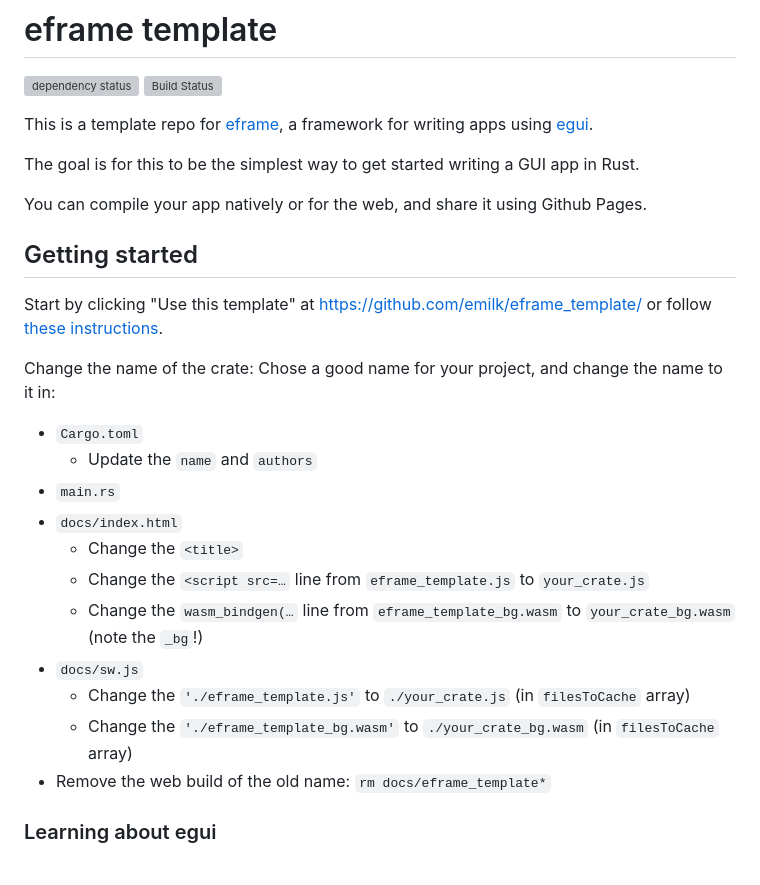
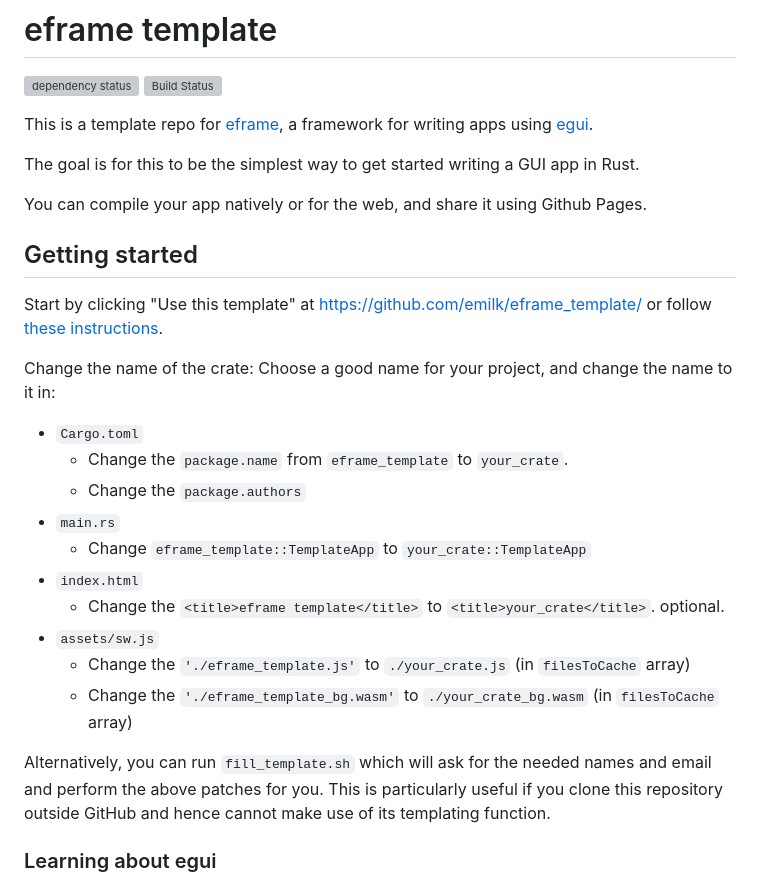
Before and after one commit to LokiMetaSmith/xehw, a Markdown page: README.md, the part around the change printed below. Drawn GitHub-style; grey boxes are pictures that could not be loaded.

```diff
--- a/README.md
+++ b/README.md
@@ -13,18 +13,20 @@ You can compile your app natively or for the web, and share it using Github Page
 
 Start by clicking "Use this template" at https://github.com/emilk/eframe_template/ or follow [these instructions](https://docs.github.com/en/free-pro-team@latest/github/creating-cloning-and-archiving-repositories/creating-a-repository-from-a-template).
 
-Change the name of the crate: Chose a good name for your project, and change the name to it in:
+Change the name of the crate: Choose a good name for your project, and change the name to it in:
 * `Cargo.toml`
-    * Update the `name` and `authors`
+    * Change the `package.name` from `eframe_template` to `your_crate`.
+    * Change the `package.authors`
 * `main.rs`
-* `docs/index.html`
-    * Change the `<title>`
-    * Change the `<script src=…` line from `eframe_template.js` to `your_crate.js`
-    * Change the `wasm_bindgen(…` line from `eframe_template_bg.wasm` to `your_crate_bg.wasm` (note the `_bg`!)
-* `docs/sw.js`
-    * Change the `'./eframe_template.js'` to `./your_crate.js` (in `filesToCache` array)
-    * Change the `'./eframe_template_bg.wasm'` to `./your_crate_bg.wasm` (in `filesToCache` array)
-* Remove the web build of the old name: `rm docs/eframe_template*`
+    * Change `eframe_template::TemplateApp` to `your_crate::TemplateApp`
+* `index.html`
+    * Change the `<title>eframe template</title>` to `<title>your_crate</title>`. optional.
+* `assets/sw.js`
+  * Change the `'./eframe_template.js'` to `./your_crate.js` (in `filesToCache` array)
+  * Change the `'./eframe_template_bg.wasm'` to `./your_crate_bg.wasm` (in `filesToCache` array)
+
+Alternatively, you can run `fill_template.sh` which will ask for the needed names and email and perform the above patches for you. This is particularly useful if you clone this repository outside GitHub and hence cannot make use of its
+templating function.
 
 ### Learning about egui
 
```
Also changed, not shown: other parts of README.md (+31 -27 lines).
